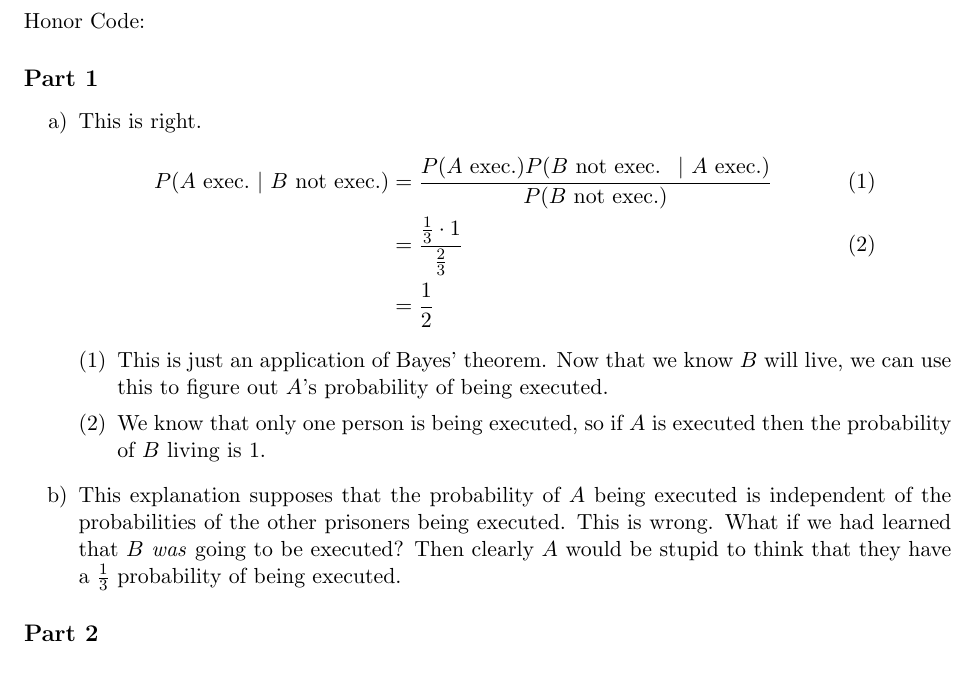
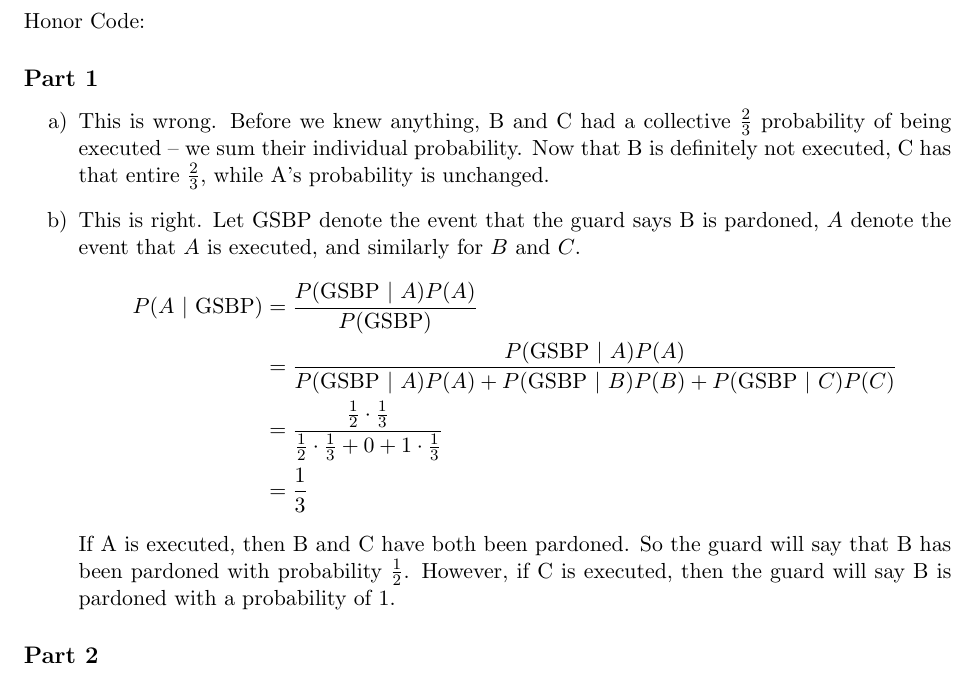
Before and after one commit to aaaaaiiiii/homework3, a LaTeX problem sheet (hw3.tex): part of page 1 of 3, cut so that both start at the same text. Compiled offline with pdfLaTeX.

Commit message:
Un-fuck-up problem 1.

```diff
--- a/hw3.tex
+++ b/hw3.tex
@@ -17,7 +17,7 @@
 %%% PLEASE FILL OUT YOUR NAME AND THE HWK NUMBER
 %%%
 %%%
-\newcommand{\hwk}{Homework \#2 Solutions}
+\newcommand{\hwk}{Homework \#3 Solutions}
 \newcommand{\student}{Oren Shoham, Peter Fogg, Sayer Rippey}
 
 \newtheorem{lemma}{Lemma}
@@ -82,17 +82,25 @@
 
 \subsection*{Part 1}
 \begin{enumerate}
-\item This is right.
+\item This is wrong. Before we knew anything, B and C had a collective $\frac{2}{3}$ probability of being executed -- we sum their individual probability. Now that B is definitely not executed, C has that entire $\frac{2}{3}$, while A's probability is unchanged.
+\item This is right. Let GSBP denote the event that the guard says B is pardoned, $A$ denote the event that $A$ is executed, and similarly for $B$ and $C$.
   \begin{align*}
-    P(A \text{ exec.}\ |\ B \text{ not exec.}) &= \frac{P(\text{$A$ exec.})P(\text{$B$ not exec. $\ |\ A$ exec.})}{P(\text{$B$ not exec.})} & \text{(1)} \\
-    &= \frac{\frac{1}{3} \cdot 1}{\frac{2}{3}} & \text{(2)} \\
-    &= \frac{1}{2}
+    P(A\ |\ \text{GSBP}) &= \frac{P(\text{GSBP}\ |\ A)P(A)}{P(\text{GSBP})} \\
+    &= \frac{P(\text{GSBP}\ |\ A)P(A)}{P(\text{GSBP}\ |\ A)P(A) + P(\text{GSBP}\ |\ B)P(B) + P(\text{GSBP}\ |\ C)P(C)} \\
+    &= \frac{\frac{1}{2} \cdot \frac{1}{3}}{\frac{1}{2} \cdot \frac{1}{3} + 0 + 1 \cdot \frac{1}{3}} \\
+    &= \frac{1}{3}
   \end{align*}
-  \begin{enumerate}[(1)]
-    \item This is just an application of Bayes' theorem. Now that we know $B$ will live, we can use this to figure out $A$'s probability of being executed.
-    \item We know that only one person is being executed, so if $A$ is executed then the probability of $B$ living is 1.
-  \end{enumerate}
-\item This explanation supposes that the probability of $A$ being executed is independent of the probabilities of the other prisoners being executed. This is wrong. What if we had learned that $B$ \emph{was} going to be executed? Then clearly $A$ would be stupid to think that they have a $\frac{1}{3}$ probability of being executed.
+  If A is executed, then B and C have both been pardoned. So the guard will say that B has been pardoned with probability $\frac{1}{2}$. However, if C is executed, then the guard will say B is pardoned with a probability of 1.
+%%   \begin{align*}
+%%     P(A \text{ exec.}\ |\ B \text{ not exec.}) &= \frac{P(\text{$A$ exec.})P(\text{$B$ not exec. $\ |\ A$ exec.})}{P(\text{$B$ not exec.})} & \text{(1)} \\
+%%     &= \frac{\frac{1}{3} \cdot 1}{\frac{2}{3}} & \text{(2)} \\
+%%     &= \frac{1}{2}
+%%   \end{align*}
+%%   \begin{enumerate}[(1)]
+%%     \item This is just an application of Bayes' theorem. Now that we know $B$ will live, we can use this to figure out $A$'s probability of being executed.
+%%     \item We know that only one person is being executed, so if $A$ is executed then the probability of $B$ living is 1.
+%%   \end{enumerate}
+%% \item This explanation supposes that the probability of $A$ being executed is independent of the probabilities of the other prisoners being executed. This is wrong. What if we had learned that $B$ \emph{was} going to be executed? Then clearly $A$ would be stupid to think that they have a $\frac{1}{3}$ probability of being executed.
 \end{enumerate}
 \subsection*{Part 2}
 We want to find $P(hwDone|scoutsHonor)$, the probability that a student's homework has been completed given the fact that they said it had (and they forgot it at home). We know that if a student's homework is completed, they will say they forgot it at home with .01 probability, and we guess that if it isn't completed, they'll say they forgot it with .5 probability. Finally, we guess about 90\% of the students did the homework. With Bayes' rule, we have:
```
Also changed, not shown: hw3.pdf, 1 other file.
